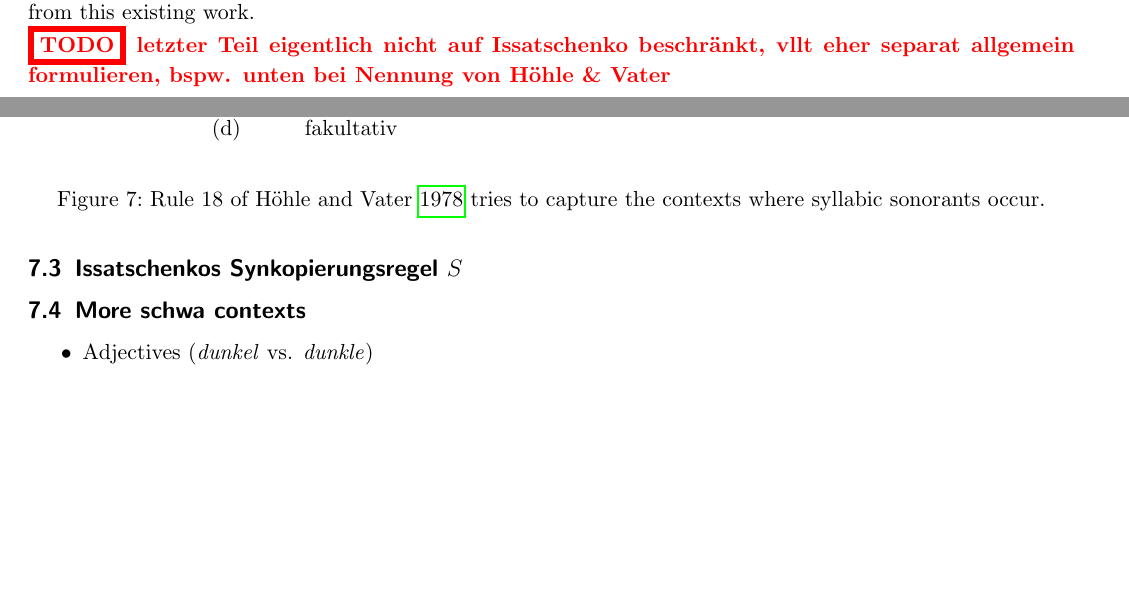
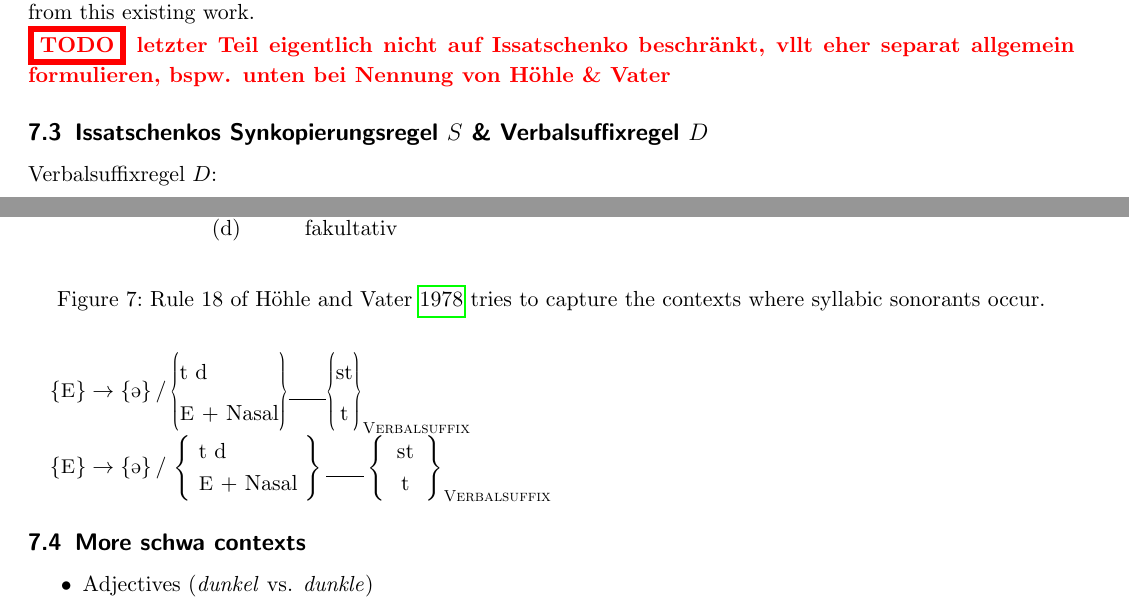
Before and after one commit to AntonHermann/German-in-CVCV, a LaTeX paper (paper.tex, which reads tex/future-work.tex): two parts of pages 19 and 20 of 21, joined at a grey line, cut so that both start at the same text, the shorter picture padded with empty space. Compiled offline with pdfLaTeX.

Commit message:
future work, other Issatschenko rules [wip]

```diff
--- a/tex/future-work.tex
+++ b/tex/future-work.tex
@@ -17,7 +17,26 @@ by incorporating insights from this existing work.
 formulieren, bspw. unten bei Nennung von Höhle \& Vater}
 
 
-\subsection{Issatschenkos Synkopierungsregel $S$}
+\subsection{Issatschenkos Synkopierungsregel $S$ \& Verbalsuffixregel $D$}
+
+Verbalsuffixregel $D$:
+
+\(
+  \{\schwaMobi\} \to \{\schwaCons\} \,/\,
+  \phongroupi[l]{ t d \\ \schwaMobi + Nasal } \phonctx \phongroupi{st\\t}_\textsc{Verbalsuffix}
+\)
+
+\(
+  \{\schwaMobi\} \to \{\schwaCons\} \,/\,
+  \renewcommand{\arraystretch}{1.2}%
+  \left\{
+    \begin{tabular}{@{\ }l@{\ }}t d\\\schwaMobi + Nasal\end{tabular}
+  \right\}
+  \phonctx
+  \left\{
+    \begin{tabular}{c}st\\t\end{tabular}
+  \right\}_\textsc{Verbalsuffix}
+\)
 
 
 \subsection{More schwa contexts}
```
Also changed, not shown: preamble.tex (+11 -2 lines).
